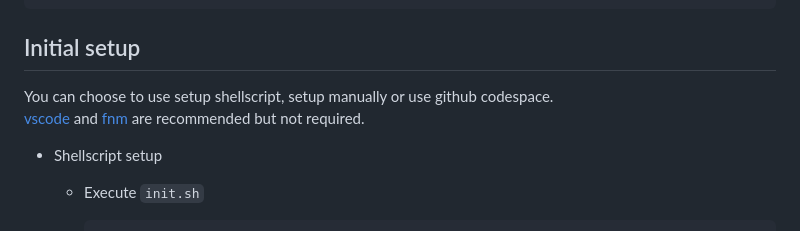
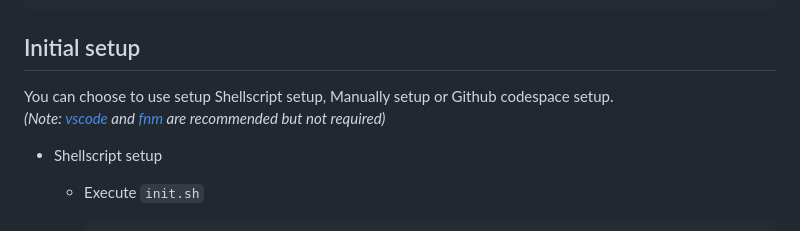
Before and after one commit to ochairo/vanillante, a Markdown page: README.md, the part around the change. Drawn GitHub-style.

```diff
--- a/README.md
+++ b/README.md
@@ -77,8 +77,8 @@ It aims to create frontend applications that are easy to understand, maintain an
 
 ## Initial setup
 
-You can choose to use setup shellscript, setup manually or use github codespace.
-[vscode](https://github.com/microsoft/vscode) and [fnm](https://github.com/Schniz/fnm?tab=readme-ov-file#readme) are recommended but not required.
+You can choose to use setup Shellscript setup, Manually setup or Github codespace setup.
+_(Note: [vscode](https://github.com/microsoft/vscode) and [fnm](https://github.com/Schniz/fnm?tab=readme-ov-file#readme) are recommended but not required)_
 
 - Shellscript setup
 
```
